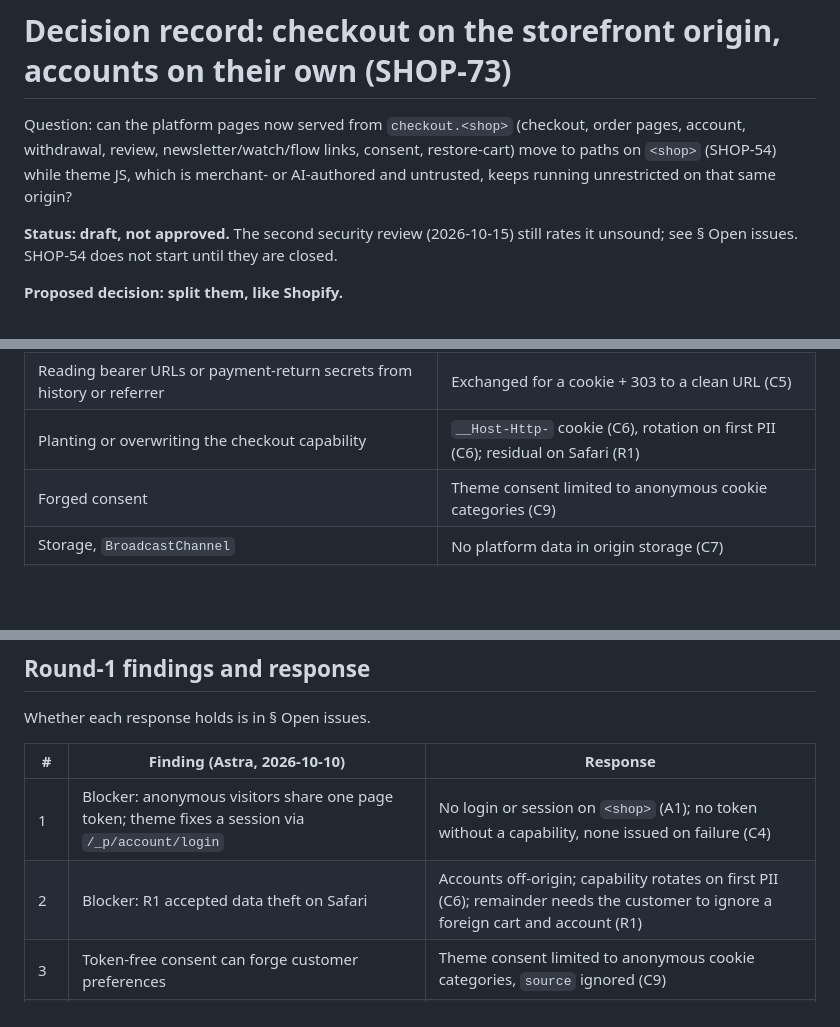
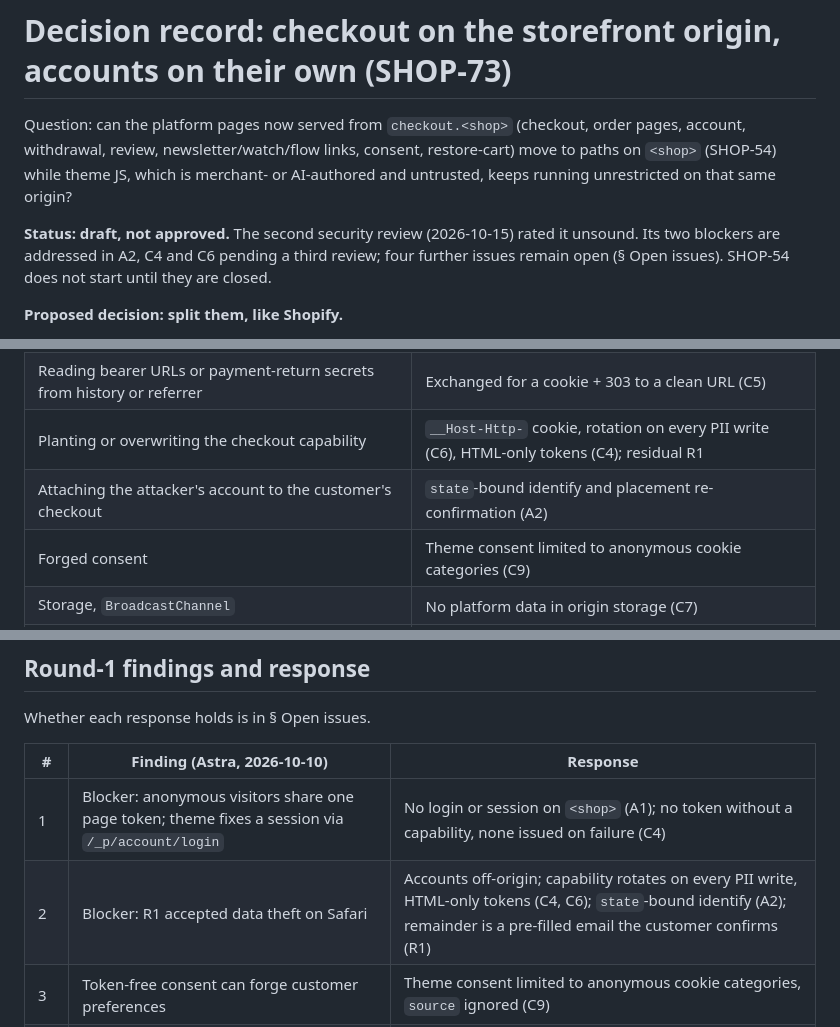
Before and after one commit to MatCer/ecommerce-platform, a Markdown page: docs/decisions/same-origin-checkout.md, 3 parts joined by grey strips. Rendered like a GitHub page; blank space fills up the shorter version.

```diff
--- a/docs/decisions/same-origin-checkout.md
+++ b/docs/decisions/same-origin-checkout.md
@@ -5,8 +5,9 @@ account, withdrawal, review, newsletter/watch/flow links, consent, restore-cart)
 `<shop>` (SHOP-54) while theme JS, which is merchant- or AI-authored and untrusted, keeps running
 unrestricted on that same origin?
 
-**Status: draft, not approved.** The second security review (2026-10-15) still rates it unsound;
-see § Open issues. SHOP-54 does not start until they are closed.
+**Status: draft, not approved.** The second security review (2026-10-15) rated it unsound. Its
+two blockers are addressed in A2, C4 and C6 pending a third review; four further issues remain
+open (§ Open issues). SHOP-54 does not start until they are closed.
 
 **Proposed decision: split them, like Shopify.**
 
@@ -50,7 +51,8 @@ legally required flows (placing an order, withdrawal, consent).
 | Service worker on `/` intercepting platform navigations | No workers on the origin, ever (C3) |
 | Calling `/_p/checkout/*`, `/_p/orders/*` with the customer's cookies | Page token bound to a random capability (C4) |
 | Reading bearer URLs or payment-return secrets from history or referrer | Exchanged for a cookie + 303 to a clean URL (C5) |
-| Planting or overwriting the checkout capability | `__Host-Http-` cookie (C6), rotation on first PII (C6); residual on Safari (R1) |
+| Planting or overwriting the checkout capability | `__Host-Http-` cookie, rotation on every PII write (C6), HTML-only tokens (C4); residual R1 |
+| Attaching the attacker's account to the customer's checkout | `state`-bound identify and placement re-confirmation (A2) |
 | Forged consent | Theme consent limited to anonymous cookie categories (C9) |
 | Storage, `BroadcastChannel` | No platform data in origin storage (C7) |
 | Shadowing a platform path or asset, now or from cache | Platform namespace reserved before launch (C8) |
@@ -251,7 +283,7 @@ Whether each response holds is in § Open issues.
 | # | Finding (Astra, 2026-10-10) | Response |
 |---|---|---|
 | 1 | Blocker: anonymous visitors share one page token; theme fixes a session via `/_p/account/login` | No login or session on `<shop>` (A1); no token without a capability, none issued on failure (C4) |
-| 2 | Blocker: R1 accepted data theft on Safari | Accounts off-origin; capability rotates on first PII (C6); remainder needs the customer to ignore a foreign cart and account (R1) |
+| 2 | Blocker: R1 accepted data theft on Safari | Accounts off-origin; capability rotates on every PII write, HTML-only tokens (C4, C6); `state`-bound identify (A2); remainder is a pre-filled email the customer confirms (R1) |
 | 3 | Token-free consent can forge customer preferences | Theme consent limited to anonymous cookie categories, `source` ignored (C9) |
 | 4 | C3 does not remove an incumbent worker | C3 live before any shop goes public, verified (C3) |
 | 5 | Cached theme assets at future checkout URLs | Namespace reserved before launch, build-id asset paths (C8) |
```
Also changed, not shown: other parts of docs/decisions/same-origin-checkout.md (+66 -30 lines).
